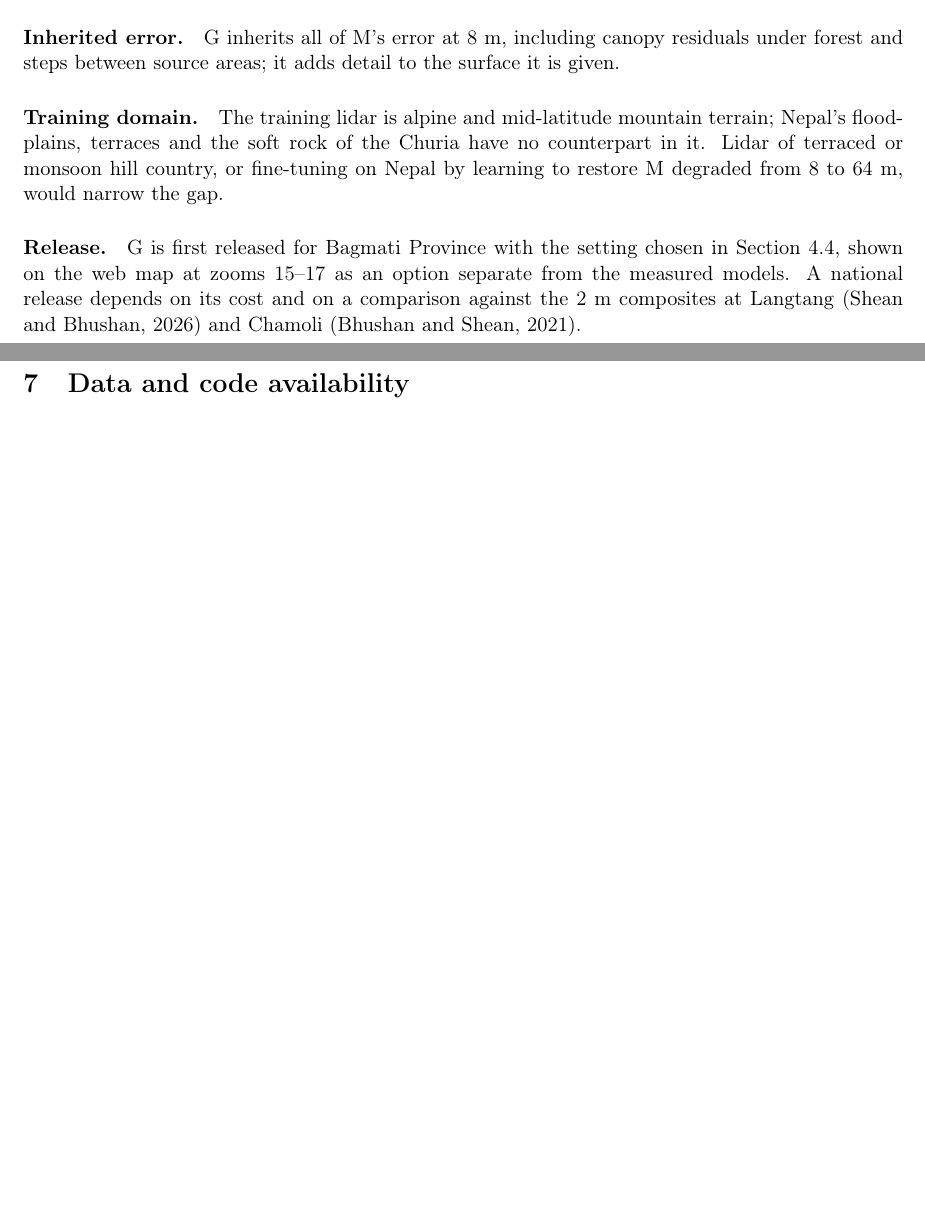
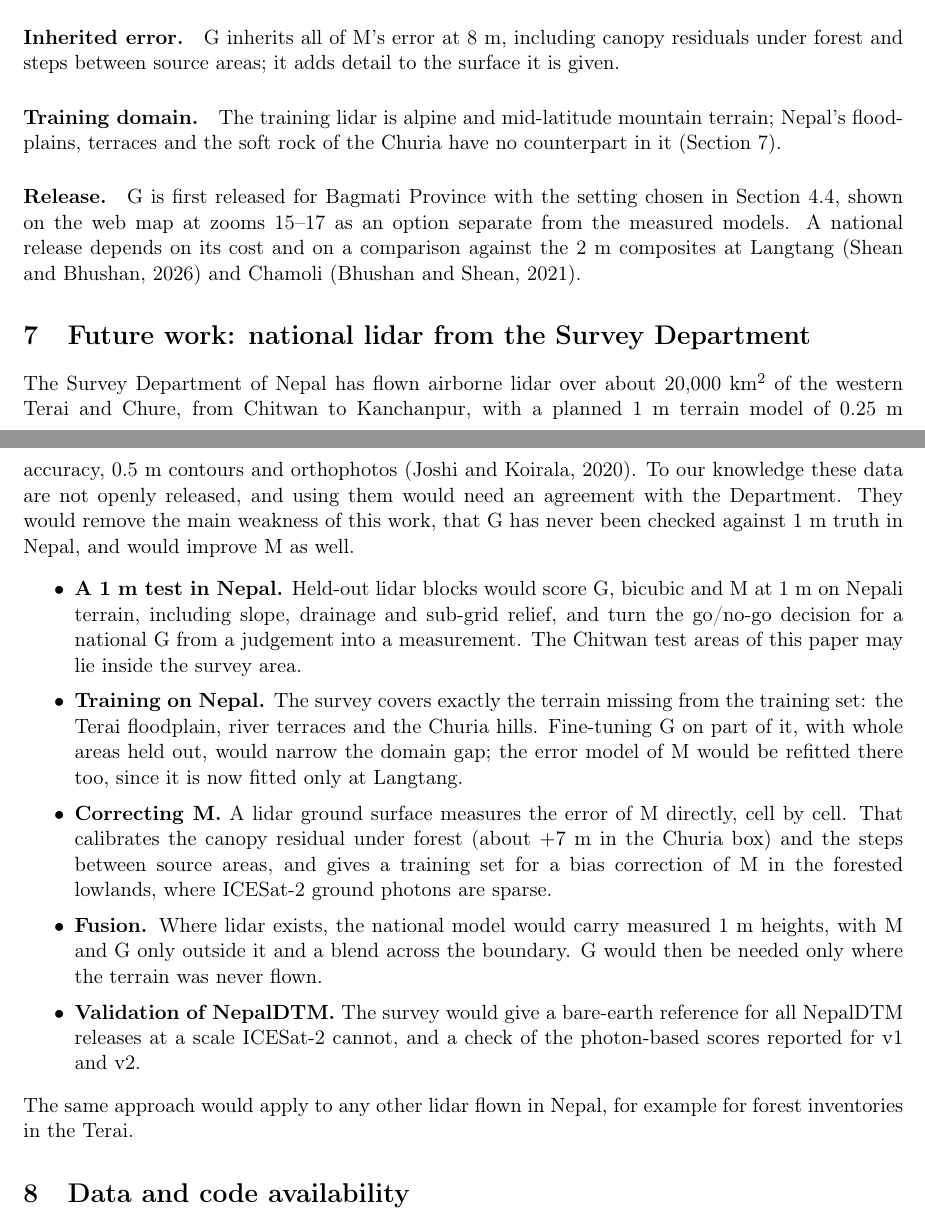
Before and after one commit to achyut/NepalDTM, a LaTeX paper (paper/g/paper_g.tex): two parts of pages 12 and 13 of 15, joined at a grey line, cut so that both start at the same text, the shorter picture padded with empty space. Compiled offline with pdfLaTeX.

Commit message:
G paper: future work on Survey Department lidar

```diff
--- a/paper/g/paper_g.tex
+++ b/paper/g/paper_g.tex
@@ -373,13 +373,36 @@ measured 1~m heights are required.
 between source areas; it adds detail to the surface it is given.
 
 \paragraph{Training domain.} The training lidar is alpine and mid-latitude mountain terrain; Nepal's floodplains,
-terraces and the soft rock of the Churia have no counterpart in it. Lidar of terraced or monsoon hill country, or
-fine-tuning on Nepal by learning to restore M degraded from 8 to 64~m, would narrow the gap.
+terraces and the soft rock of the Churia have no counterpart in it (Section~\ref{sec:future}).
 
 \paragraph{Release.} G is first released for Bagmati Province with the setting chosen in Section~\ref{sec:cost}, shown on
 the web map at zooms 15--17 as an option separate from the measured models. A national release depends on its cost and
 on a comparison against the 2~m composites at Langtang~\citep{shean2026langtang} and
 Chamoli~\citep{bhushan2021chamoli}.
+
+\section{Future work: national lidar from the Survey Department}
+\label{sec:future}
+The Survey Department of Nepal has flown airborne lidar over about 20{,}000~km$^2$ of the western Terai and Chure, from
+Chitwan to Kanchanpur, with a planned 1~m terrain model of 0.25~m accuracy, 0.5~m contours and orthophotos
+\citep{joshi2020lidar}. To our knowledge these data are not openly released, and using them would need an agreement with
+the Department. They would remove the main weakness of this work, that G has never been checked against 1~m truth in
+Nepal, and would improve M as well.
+\begin{itemize}\setlength\itemsep{1pt}
+\item \textbf{A 1~m test in Nepal.} Held-out lidar blocks would score G, bicubic and M at 1~m on Nepali terrain,
+including slope, drainage and sub-grid relief, and turn the go/no-go decision for a national G from a judgement into a
+measurement. The Chitwan test areas of this paper may lie inside the survey area.
+\item \textbf{Training on Nepal.} The survey covers exactly the terrain missing from the training set: the Terai
+floodplain, river terraces and the Churia hills. Fine-tuning G on part of it, with whole areas held out, would narrow the
+domain gap; the error model of M would be refitted there too, since it is now fitted only at Langtang.
+\item \textbf{Correcting M.} A lidar ground surface measures the error of M directly, cell by cell. That calibrates the
+canopy residual under forest (about $+7$~m in the Churia box) and the steps between source areas, and gives a training set
+for a bias correction of M in the forested lowlands, where ICESat-2 ground photons are sparse.
+\item \textbf{Fusion.} Where lidar exists, the national model would carry measured 1~m heights, with M and G only
+outside it and a blend across the boundary. G would then be needed only where the terrain was never flown.
+\item \textbf{Validation of NepalDTM.} The survey would give a bare-earth reference for all NepalDTM releases at a scale
+ICESat-2 cannot, and a check of the photon-based scores reported for v1 and v2.
+\end{itemize}
+The same approach would apply to any other lidar flown in Nepal, for example for forest inventories in the Terai.
 
 \section{Data and code availability}
 Code: \url{https://github.com/achyut/NepalDTM}, branch \texttt{g} (\texttt{code/g/}: \texttt{error\_model.py},
```
Also changed, not shown: paper/g/references.bib (+11 -0 lines), 1 other file.
